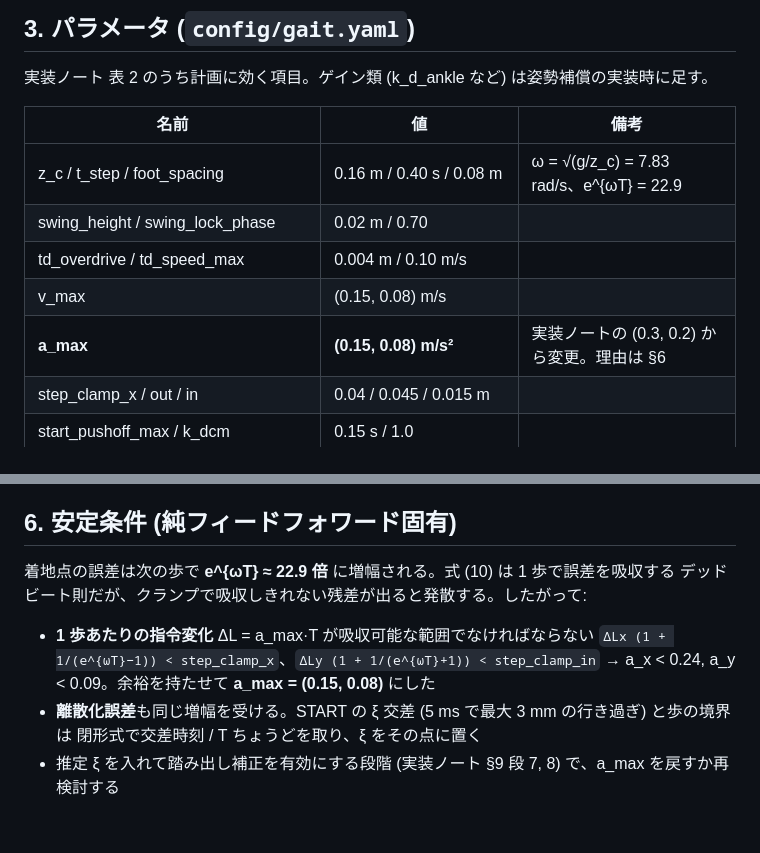
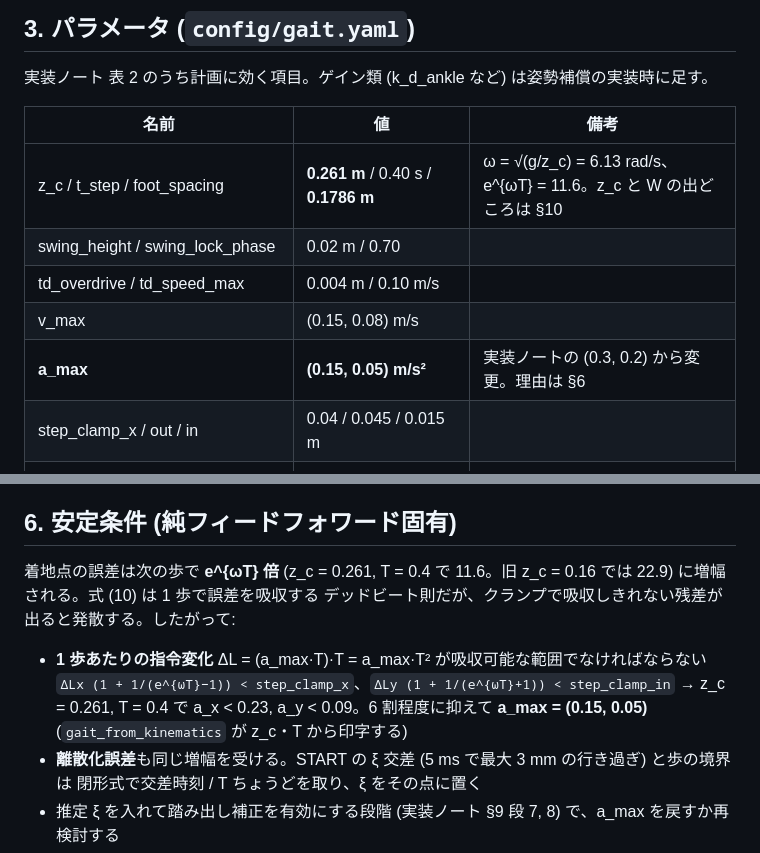
Before and after one commit to 22-soeda/ros2_ws, a Markdown page: docs/walk_core_spec.md, 2 parts joined by grey strips. GitHub-like rendering; blank space fills up the shorter version.

```diff
--- a/docs/walk_core_spec.md
+++ b/docs/walk_core_spec.md
@@ -44,11 +44,11 @@ reset()                                                   # 立位・原点へ (
 
 | 名前 | 値 | 備考 |
 |---|---|---|
-| z_c / t_step / foot_spacing | 0.16 m / 0.40 s / 0.08 m | ω = √(g/z_c) = 7.83 rad/s、e^{ωT} = 22.9 |
+| z_c / t_step / foot_spacing | **0.261 m** / 0.40 s / **0.1786 m** | ω = √(g/z_c) = 6.13 rad/s、e^{ωT} = 11.6。z_c と W の出どころは §10 |
 | swing_height / swing_lock_phase | 0.02 m / 0.70 | |
 | td_overdrive / td_speed_max | 0.004 m / 0.10 m/s | |
 | v_max | (0.15, 0.08) m/s | |
-| **a_max** | **(0.15, 0.08) m/s²** | 実装ノートの (0.3, 0.2) から変更。理由は §6 |
+| **a_max** | **(0.15, 0.05) m/s²** | 実装ノートの (0.3, 0.2) から変更。理由は §6 |
 | step_clamp_x / out / in | 0.04 / 0.045 / 0.015 m | |
 | start_pushoff_max / k_dcm | 0.15 s / 1.0 | |
 | v_start_eps / v_stop_eps / settle_eps / stop_outside_eps | 0.005 m/s / 0.010 m/s / 0.002 m / 0.005 m | 実装で追加した閾値 |
@@ -111,12 +111,13 @@ ESTOP: 全状態から。凍結し、復帰は reset() のみ
 
 ## 6. 安定条件 (純フィードフォワード固有)
 
-着地点の誤差は次の歩で **e^{ωT} ≈ 22.9 倍** に増幅される。式 (10) は 1 歩で誤差を吸収する
+着地点の誤差は次の歩で **e^{ωT} 倍** (z_c = 0.261, T = 0.4 で 11.6。旧 z_c = 0.16 では 22.9) に増幅される。式 (10) は 1 歩で誤差を吸収する
 デッドビート則だが、クランプで吸収しきれない残差が出ると発散する。したがって:
 
-- **1 歩あたりの指令変化** ΔL = a_max·T が吸収可能な範囲でなければならない
+- **1 歩あたりの指令変化** ΔL = (a_max·T)·T = a_max·T² が吸収可能な範囲でなければならない
   `ΔLx (1 + 1/(e^{ωT}−1)) < step_clamp_x`、`ΔLy (1 + 1/(e^{ωT}+1)) < step_clamp_in`
-  → a_x < 0.24, a_y < 0.09。余裕を持たせて **a_max = (0.15, 0.08)** にした
+  → z_c = 0.261, T = 0.4 で a_x < 0.23, a_y < 0.09。6 割程度に抑えて **a_max = (0.15, 0.05)**
+  (`gait_from_kinematics` が z_c・T から印字する)
 - **離散化誤差**も同じ増幅を受ける。START の ξ 交差 (5 ms で最大 3 mm の行き過ぎ) と歩の境界は
   閉形式で交差時刻 / T ちょうどを取り、ξ をその点に置く
 - 推定 ξ を入れて踏み出し補正を有効にする段階 (実装ノート §9 段 7, 8) で、a_max を戻すか再検討する
```
Also changed, not shown: other parts of docs/walk_core_spec.md (+42 -1 lines).
